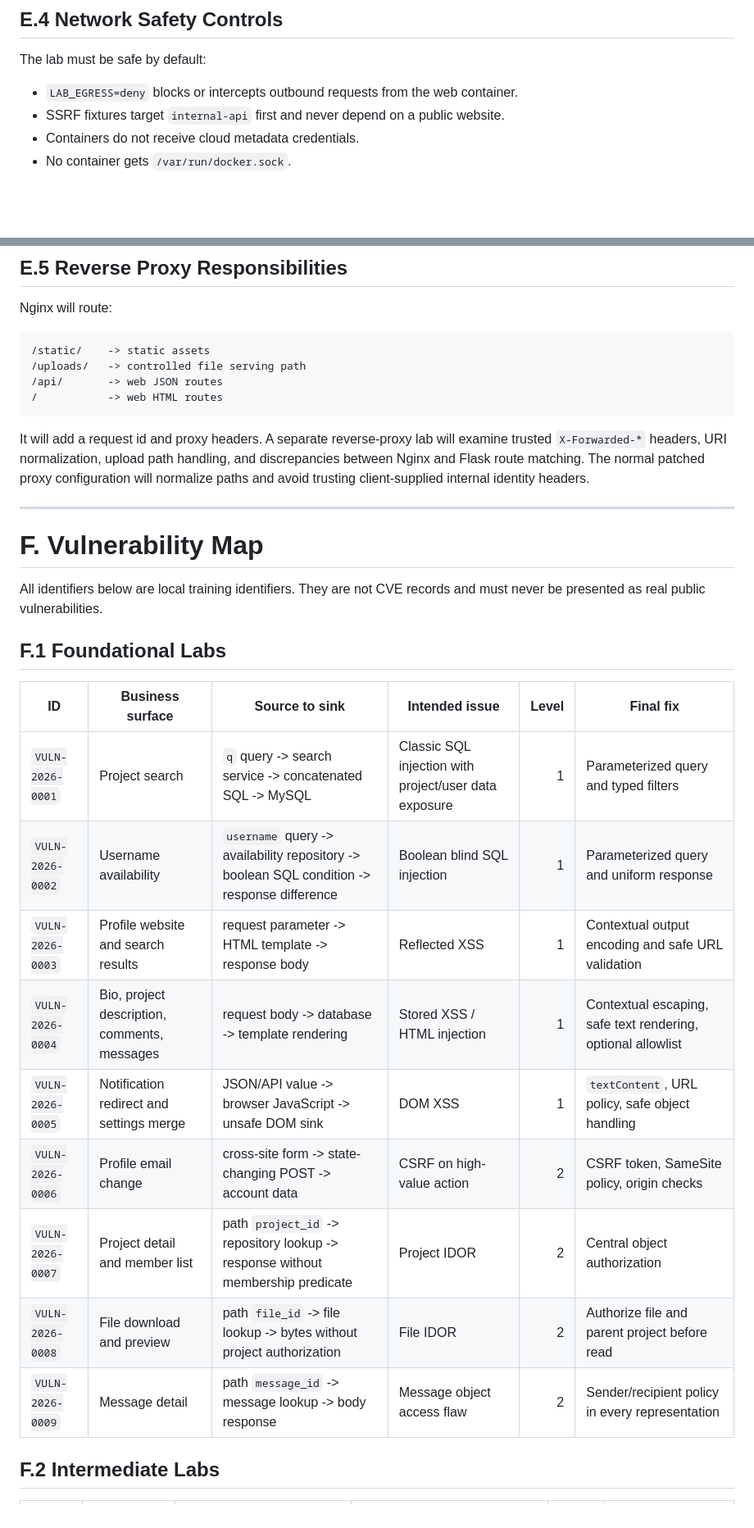
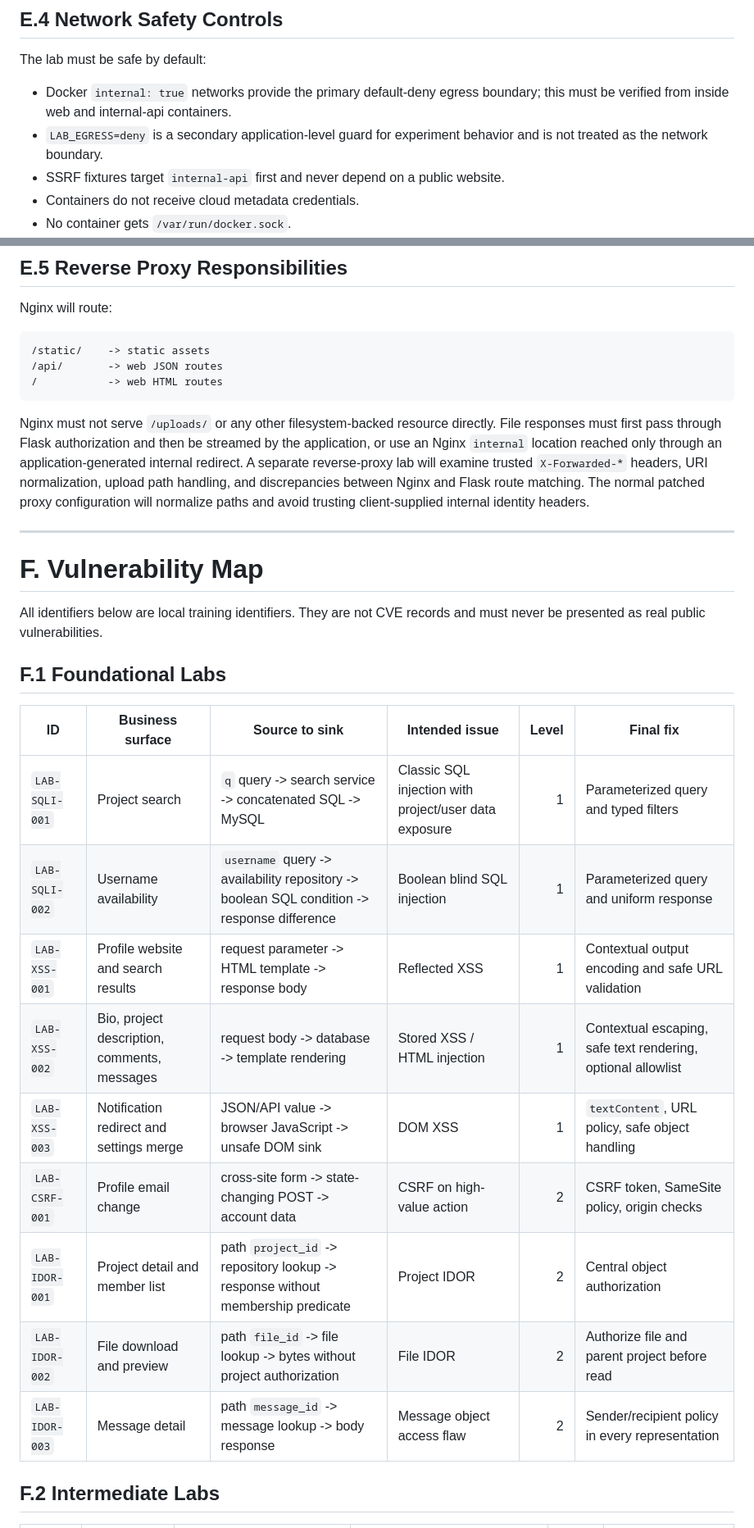
Before and after one commit to QAQxr/websec-lab, a Markdown page: PROJECT_DESIGN.md, 2 parts joined by grey strips. Shown at 82% size. Rendered like a GitHub page; blank space fills up the shorter version.

````diff
--- a/PROJECT_DESIGN.md
+++ b/PROJECT_DESIGN.md
@@ -703,7 +722,8 @@ No host source directory, Docker socket, SSH key, home directory, or arbitrary h
 
 The lab must be safe by default:
 
-* `LAB_EGRESS=deny` blocks or intercepts outbound requests from the web container.
+* Docker `internal: true` networks provide the primary default-deny egress boundary; this must be verified from inside web and internal-api containers.
+* `LAB_EGRESS=deny` is a secondary application-level guard for experiment behavior and is not treated as the network boundary.
 * SSRF fixtures target `internal-api` first and never depend on a public website.
 * Containers do not receive cloud metadata credentials.
 * No container gets `/var/run/docker.sock`.
@@ -719,12 +739,11 @@ Nginx will route:
 
 ```text
 /static/    -> static assets
-/uploads/   -> controlled file serving path
 /api/       -> web JSON routes
 /           -> web HTML routes
 ```
 
-It will add a request id and proxy headers. A separate reverse-proxy lab will examine trusted `X-Forwarded-*` headers, URI normalization, upload path handling, and discrepancies between Nginx and Flask route matching. The normal patched proxy configuration will normalize paths and avoid trusting client-supplied internal identity headers.
+Nginx must not serve `/uploads/` or any other filesystem-backed resource directly. File responses must first pass through Flask authorization and then be streamed by the application, or use an Nginx `internal` location reached only through an application-generated internal redirect. A separate reverse-proxy lab will examine trusted `X-Forwarded-*` headers, URI normalization, upload path handling, and discrepancies between Nginx and Flask route matching. The normal patched proxy configuration will normalize paths and avoid trusting client-supplied internal identity headers.
 
 ---
 
@@ -736,15 +755,15 @@ All identifiers below are local training identifiers. They are not CVE records a
 
 | ID | Business surface | Source to sink | Intended issue | Level | Final fix |
 |---|---|---|---|---:|---|
-| `VULN-2026-0001` | Project search | `q` query -> search service -> concatenated SQL -> MySQL | Classic SQL injection with project/user data exposure | 1 | Parameterized query and typed filters |
-| `VULN-2026-0002` | Username availability | `username` query -> availability repository -> boolean SQL condition -> response difference | Boolean blind SQL injection | 1 | Parameterized query and uniform response |
-| `VULN-2026-0003` | Profile website and search results | request parameter -> HTML template -> response body | Reflected XSS | 1 | Contextual output encoding and safe URL validation |
-| `VULN-2026-0004` | Bio, project description, comments, messages | request body -> database -> template rendering | Stored XSS / HTML injection | 1 | Contextual escaping, safe text rendering, optional allowlist |
-| `VULN-2026-0005` | Notification redirect and settings merge | JSON/API value -> browser JavaScript -> unsafe DOM sink | DOM XSS | 1 | `textContent`, URL policy, safe object handling |
-| `VULN-2026-0006` | Profile email change | cross-site form -> state-changing POST -> account data | CSRF on high-value action | 2 | CSRF token, SameSite policy, origin checks |
-| `VULN-2026-0007` | Project detail and member list | path `project_id` -> repository lookup -> response without membership predicate | Project IDOR | 2 | Central object authorization |
-| `VULN-2026-0008` | File download and preview | path `file_id` -> file lookup -> bytes without project authorization | File IDOR | 2 | Authorize file and parent project before read |
-| `VULN-2026-0009` | Message detail | path `message_id` -> message lookup -> body response | Message object access flaw | 2 | Sender/recipient policy in every representation |
+| `LAB-SQLI-001` | Project search | `q` query -> search service -> concatenated SQL -> MySQL | Classic SQL injection with project/user data exposure | 1 | Parameterized query and typed filters |
+| `LAB-SQLI-002` | Username availability | `username` query -> availability repository -> boolean SQL condition -> response difference | Boolean blind SQL injection | 1 | Parameterized query and uniform response |
+| `LAB-XSS-001` | Profile website and search results | request parameter -> HTML template -> response body | Reflected XSS | 1 | Contextual output encoding and safe URL validation |
+| `LAB-XSS-002` | Bio, project description, comments, messages | request body -> database -> template rendering | Stored XSS / HTML injection | 1 | Contextual escaping, safe text rendering, optional allowlist |
+| `LAB-XSS-003` | Notification redirect and settings merge | JSON/API value -> browser JavaScript -> unsafe DOM sink | DOM XSS | 1 | `textContent`, URL policy, safe object handling |
+| `LAB-CSRF-001` | Profile email change | cross-site form -> state-changing POST -> account data | CSRF on high-value action | 2 | CSRF token, SameSite policy, origin checks |
+| `LAB-IDOR-001` | Project detail and member list | path `project_id` -> repository lookup -> response without membership predicate | Project IDOR | 2 | Central object authorization |
+| `LAB-IDOR-002` | File download and preview | path `file_id` -> file lookup -> bytes without project authorization | File IDOR | 2 | Authorize file and parent project before read |
+| `LAB-IDOR-003` | Message detail | path `message_id` -> message lookup -> body response | Message object access flaw | 2 | Sender/recipient policy in every representation |
 
 ## F.2 Intermediate Labs
 
````
Also changed, not shown: other parts of PROJECT_DESIGN.md (+77 -34 lines).
